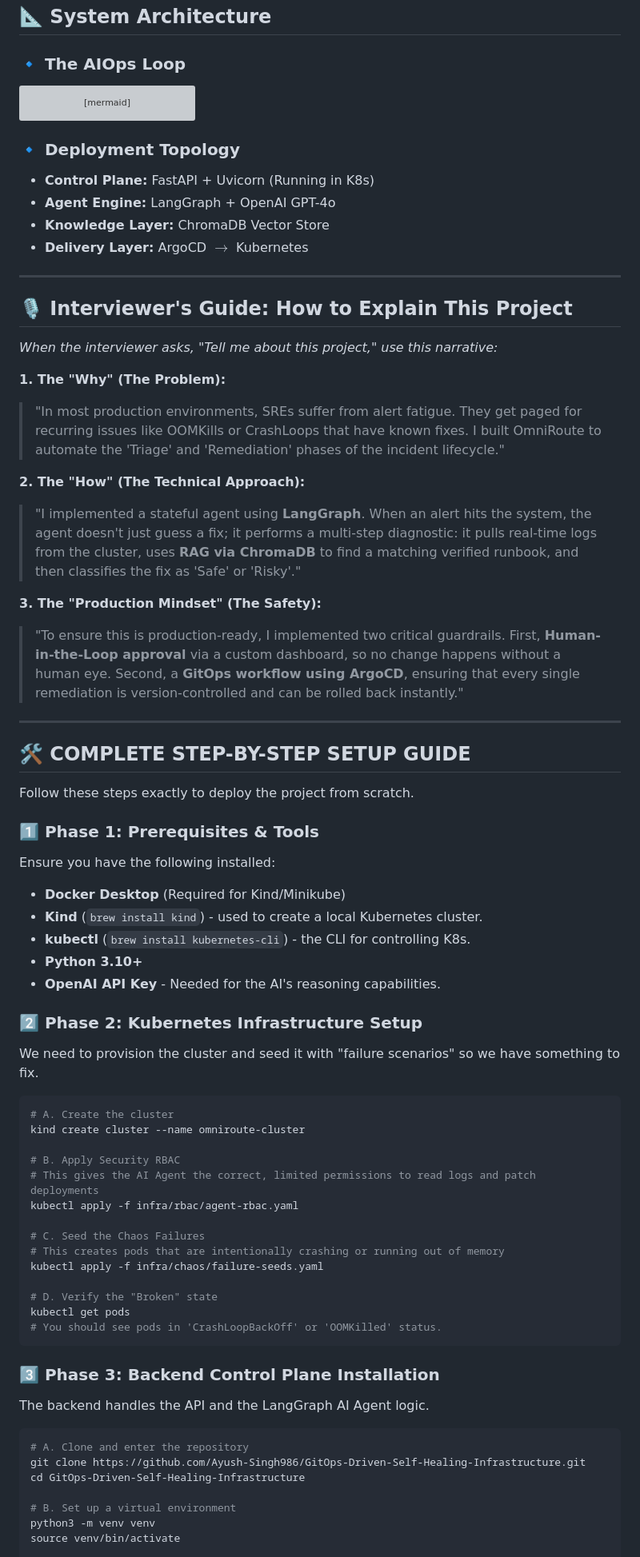
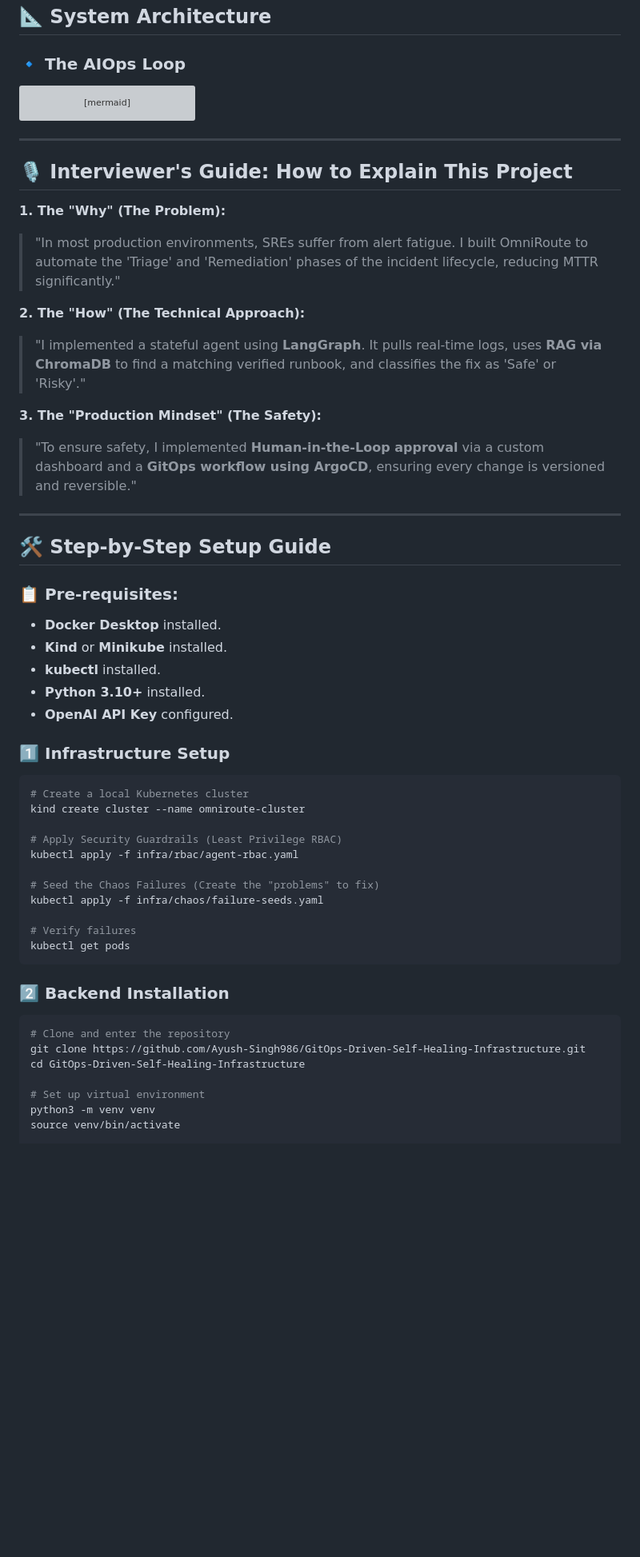
Before and after one commit to Ayush-Singh986/GitOps-Driven-Self-Healing-Infrastructure, a Markdown page: README.md, the part around one of its changes. Shown at 80% size. Rendered like a GitHub page; blank space fills up the shorter version; grey boxes are pictures that could not be loaded.

Commit message:
Final Polish: Align README with professional DevSecOps format

````diff
--- a/README.md
+++ b/README.md
@@ -41,70 +53,52 @@ graph TD
     D -->|Log Execution| I[Audit Trail]
 ```
 
-### 🔹 Deployment Topology
-- **Control Plane:** FastAPI + Uvicorn (Running in K8s)
-- **Agent Engine:** LangGraph + OpenAI GPT-4o
-- **Knowledge Layer:** ChromaDB Vector Store
-- **Delivery Layer:** ArgoCD $\rightarrow$ Kubernetes
-
 ---
 
 ## 🎙️ Interviewer's Guide: How to Explain This Project
 
-*When the interviewer asks, "Tell me about this project," use this narrative:*
-
 **1. The "Why" (The Problem):**
-> "In most production environments, SREs suffer from alert fatigue. They get paged for recurring issues like OOMKills or CrashLoops that have known fixes. I built OmniRoute to automate the 'Triage' and 'Remediation' phases of the incident lifecycle."
+> "In most production environments, SREs suffer from alert fatigue. I built OmniRoute to automate the 'Triage' and 'Remediation' phases of the incident lifecycle, reducing MTTR significantly."
 
 **2. The "How" (The Technical Approach):**
-> "I implemented a stateful agent using **LangGraph**. When an alert hits the system, the agent doesn't just guess a fix; it performs a multi-step diagnostic: it pulls real-time logs from the cluster, uses **RAG via ChromaDB** to find a matching verified runbook, and then classifies the fix as 'Safe' or 'Risky'."
+> "I implemented a stateful agent using **LangGraph**. It pulls real-time logs, uses **RAG via ChromaDB** to find a matching verified runbook, and classifies the fix as 'Safe' or 'Risky'."
 
 **3. The "Production Mindset" (The Safety):**
-> "To ensure this is production-ready, I implemented two critical guardrails. First, **Human-in-the-Loop approval** via a custom dashboard, so no change happens without a human eye. Second, a **GitOps workflow using ArgoCD**, ensuring that every single remediation is version-controlled and can be rolled back instantly."
+> "To ensure safety, I implemented **Human-in-the-Loop approval** via a custom dashboard and a **GitOps workflow using ArgoCD**, ensuring every change is versioned and reversible."
 
 ---
 
-## 🛠️ COMPLETE STEP-BY-STEP SETUP GUIDE
+## 🛠️ Step-by-Step Setup Guide
 
-Follow these steps exactly to deploy the project from scratch.
+### 📋 Pre-requisites:
+- **Docker Desktop** installed.
+- **Kind** or **Minikube** installed.
+- **kubectl** installed.
+- **Python 3.10+** installed.
+- **OpenAI API Key** configured.
 
-### 1️⃣ Phase 1: Prerequisites & Tools
-Ensure you have the following installed:
-- **Docker Desktop** (Required for Kind/Minikube)
-- **Kind** (`brew install kind`) - used to create a local Kubernetes cluster.
-- **kubectl** (`brew install kubernetes-cli`) - the CLI for controlling K8s.
-- **Python 3.10+**
-- **OpenAI API Key** - Needed for the AI's reasoning capabilities.
-
-### 2️⃣ Phase 2: Kubernetes Infrastructure Setup
-We need to provision the cluster and seed it with "failure scenarios" so we have something to fix.
-
+### 1️⃣ Infrastructure Setup
 ```bash
-# A. Create the cluster
+# Create a local Kubernetes cluster
 kind create cluster --name omniroute-cluster
 
-# B. Apply Security RBAC
-# This gives the AI Agent the correct, limited permissions to read logs and patch deployments
+# Apply Security Guardrails (Least Privilege RBAC)
 kubectl apply -f infra/rbac/agent-rbac.yaml
 
-# C. Seed the Chaos Failures
-# This creates pods that are intentionally crashing or running out of memory
+# Seed the Chaos Failures (Create the "problems" to fix)
 kubectl apply -f infra/chaos/failure-seeds.yaml
 
-# D. Verify the "Broken" state
+# Verify failures
 kubectl get pods
-# You should see pods in 'CrashLoopBackOff' or 'OOMKilled' status.
 ```
 
-### 3️⃣ Phase 3: Backend Control Plane Installation
-The backend handles the API and the LangGraph AI Agent logic.
-
+### 2️⃣ Backend Installation
 ```bash
-# A. Clone and enter the repository
+# Clone and enter the repository
 git clone https://github.com/Ayush-Singh986/GitOps-Driven-Self-Healing-Infrastructure.git
 cd GitOps-Driven-Self-Healing-Infrastructure
 
-# B. Set up a virtual environment
+# Set up virtual environment
 python3 -m venv venv
 source venv/bin/activate
 
````
Also changed, not shown: other parts of README.md (+29 -33 lines).
